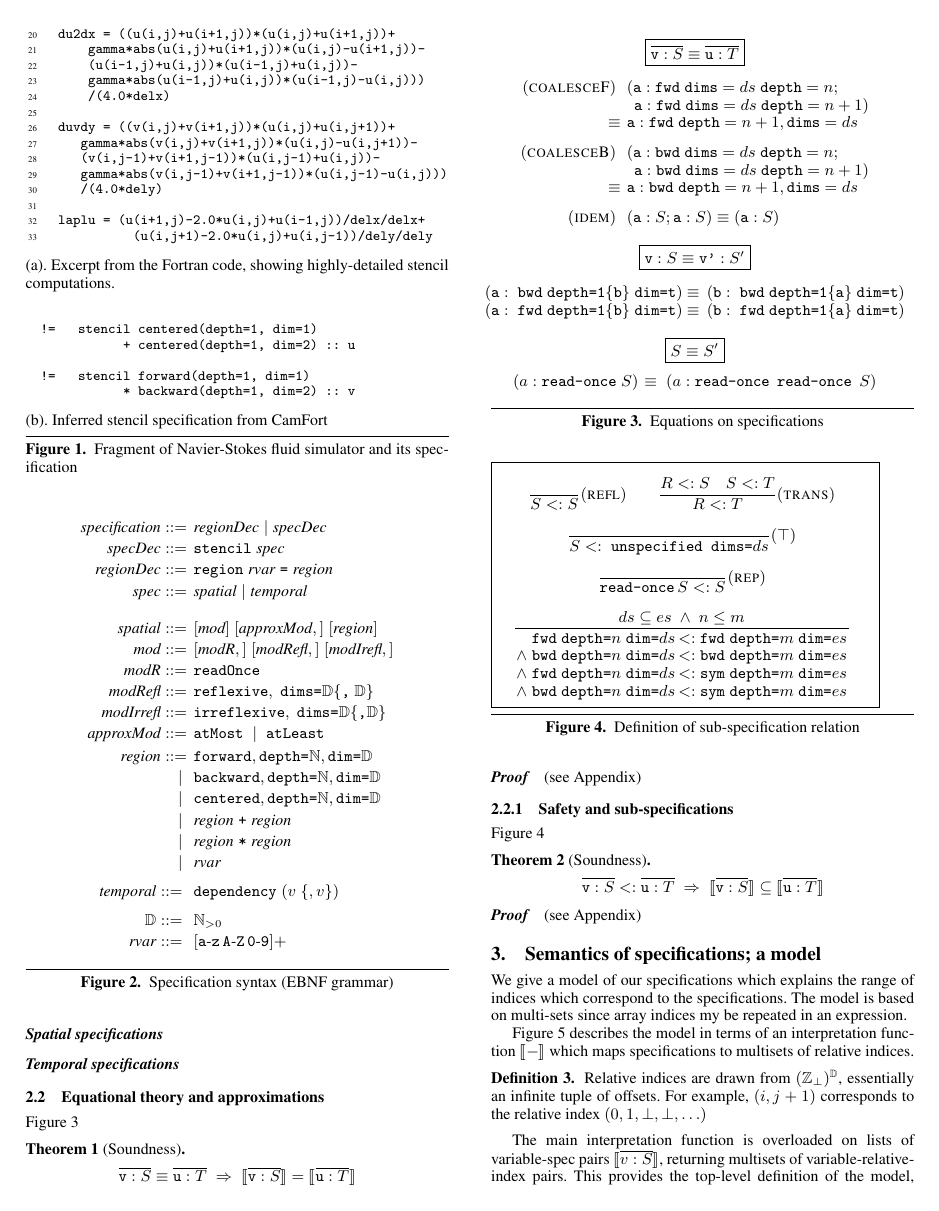
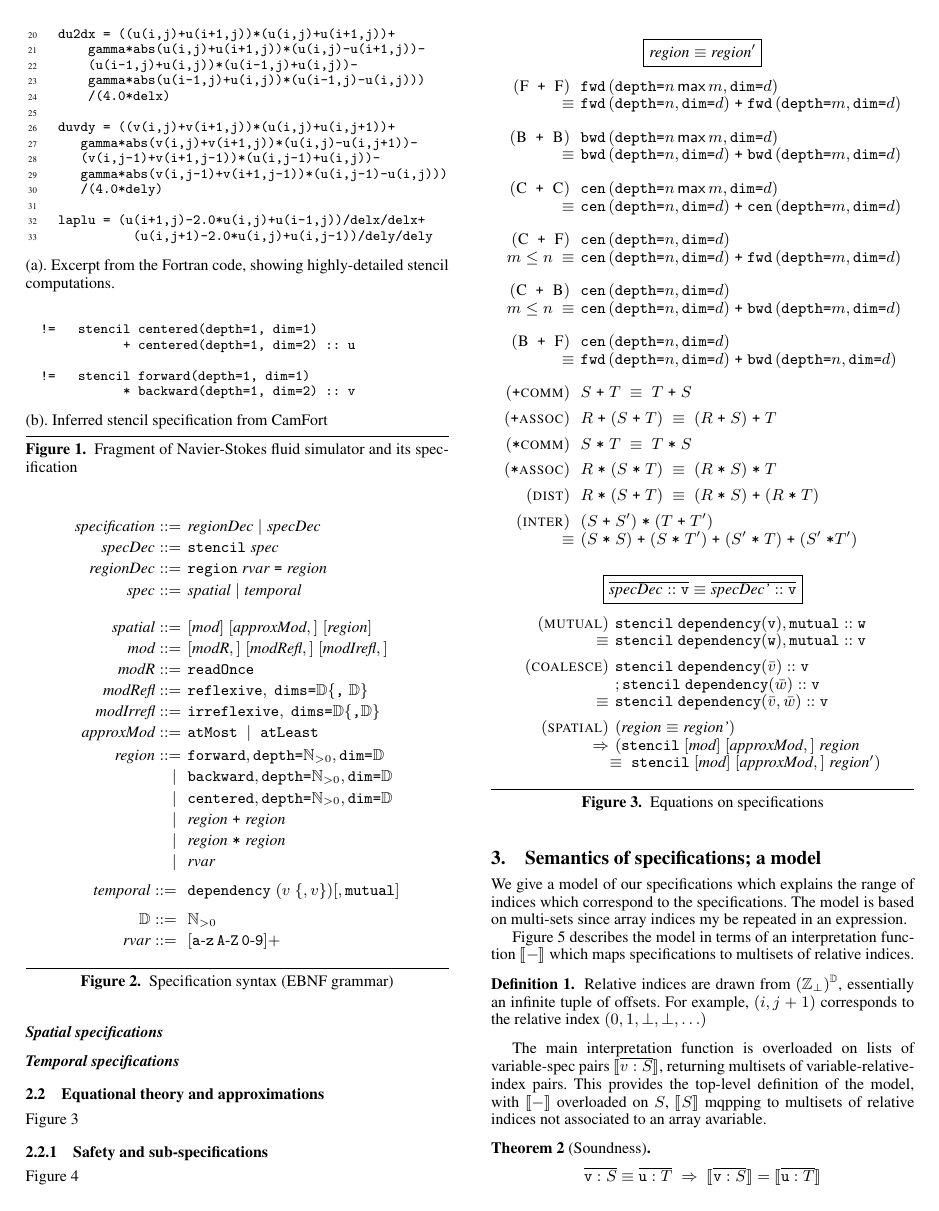
Before and after one commit to camfort/array-analyse, a LaTeX paper (paper.tex): page 2 of 5 before the commit and page 2 of 6 after it. Compiled offline with pdfLaTeX; a missing font is replaced by an installed copy or a similar font.

Commit message:
redoing the equational theory

```diff
--- a/paper.tex
+++ b/paper.tex
@@ -276,13 +306,13 @@ a \textit{temporal specification}.
 \nonterm{modIrrefl} ::= & \term{irreflexive}, \; \term{dims=}\dimTy \{\term{,}
           \dimTy\}\\
 \nonterm{approxMod} ::= & \term{atMost} \; \mid \; \term{atLeast} \\[0.1em]
-\nonterm{region} ::= & \term{forward}, \term{depth=}\mathbb{N}, \term{dim=}\dimTy  \\
-\mid \; & \term{backward}, \term{depth=}\mathbb{N}, \term{dim=}\dimTy \\
-\mid \; & \term{centered}, \term{depth=}\mathbb{N}, \term{dim=}\dimTy \\
+\nonterm{region} ::= & \term{forward}, \term{depth=}\mathbb{N}_{>0}, \term{dim=}\dimTy  \\
+\mid \; & \term{backward}, \term{depth=}\mathbb{N}_{>0}, \term{dim=}\dimTy \\
+\mid \; & \term{centered}, \term{depth=}\mathbb{N}_{>0}, \term{dim=}\dimTy \\
 \mid \; & \nonterm{region} \; \term{+} \; \nonterm{region} \\
 \mid \; & \nonterm{region} \; \term{*} \; \nonterm{region} \\
 \mid \; & \nonterm{rvar}  \\[0.5em]
-\nonterm{temporal} ::= \; & \term{dependency} \; (v \; \{ , v \})
+\nonterm{temporal} ::= \; & \term{dependency} \; (v \; \{ , v \}) [, \texttt{mutual}]
   \\[0.5em]
 \dimTy ::= \; & \mathbb{N}_{>0} \\
 \nonterm{rvar} ::= \; & [\text{\term{a}-\term{z}$\,$\term{A}-\term{Z}$\,$\term{0}-\term{9}}]+
@@ -306,60 +336,85 @@ Figure~\ref{fig:equations}
 
 \begin{figure}
 \begin{align*}
-\hspace{-1em}
 \setlength{\arraycolsep}{0.05em}
 \begin{array}{c}
-\framebox{$\overline{\texttt{v} : S} \equiv \overline{\texttt{u} : T}$} \\[1em]
+\framebox{$\textit{region} \equiv \textit{region}'$} \\[1em]
+\begin{array}{rll}
+(\textsc{F\; \texttt{+} \;F}) \;\; &
+\stenFwdS{n \, \textsf{max} \, m}{d} \\
+ \equiv \; & \stenFwdS{n}{d} \; \texttt{+} \; \stenFwdS{m}{d} \\[1em]
+%
+(\textsc{B\; \texttt{+} \;B}) \;\; &
+\stenBwdS{n \, \textsf{max} \, m}{d} \\
+ \equiv \; & \stenBwdS{n}{d} \; \texttt{+} \; \stenBwdS{m}{d} \\[1em]
+%
+(\textsc{C\; \texttt{+} \;C}) \;\; &
+\stenCenS{n \, \textsf{max} \, m}{d} \\
+\equiv \; & \stenCenS{n}{d} \; \texttt{+} \; \stenCenS{m}{d} \\[1em]
+%
+(\textsc{C\; \texttt{+} \;F}) \;\; & \stenCenS{n}{d} \\
+\textit{$m \leq n$} \; \equiv \; & \stenCenS{n}{d} \; \texttt{+} \;
+                      \stenFwdS{m}{d} \\[1em]
+%
+(\textsc{C\; \texttt{+} \;B}) \;\; &
+\stenCenS{n}{d} \\
+\textit{$m \leq n$} \; \equiv \; & \stenCenS{n}{d} \; \texttt{+} \;
+                      \stenBwdS{m}{d} \\[1em]
+(\textsc{B\; \texttt{+} \;F}) \;\; &
+\stenCenS{n}{d} \\
+\equiv \; & \stenFwdS{n}{d} \; \texttt{+} \; \stenBwdS{n}{d} \\[1em]
+%
+(\texttt{+}\textsc{comm}) \;\; & S \; \texttt{+} \; T \; \equiv \; T \;
+                       \texttt{+} \; S \\[0.5em]
+%
+(\texttt{+}\textsc{assoc}) \;\; & R \; \texttt{+} \; (S \; \texttt{+} \; T) \; \equiv \; (R \;
+                       \texttt{+} \; S) \; \texttt{+} \; T \\[0.5em]
+(\texttt{*}\textsc{comm}) \;\; & S \; \texttt{*} \; T \; \equiv \; T \;
+                       \texttt{*} \; S \\[0.5em]
+%
+(\texttt{*}\textsc{assoc}) \;\; & R \; \texttt{*} \; (S \; \texttt{*} \; T) \; \equiv \; (R \;
+                       \texttt{*} \; S) \; \texttt{*} \; T \\[0.5em]
+(\textsc{dist}) \;\; & R \; \texttt{*} \; (S \; \texttt{+} \; T) \; \equiv \; (R \;
+                       \texttt{*} \; S) \; \texttt{+} \; (R
+                       \; \texttt{*} \; T) \\[0.5em]
+(\textsc{inter}) \;\; & (S \; \texttt{+} \; S') \; \texttt{*} \;
+                              (T \; \texttt{+} \; T') \\
+ \equiv \; & (S \;  \texttt{*} \; S)
+ \; \texttt{+} \; (S \; \texttt{*} \; T')
+ \; \texttt{+} \; (S' \; \texttt{*} \; T)
+ \; \texttt{+} \; (S' \; \texttt{*} T')  \\[0.5em]
+\end{array} \\ \\
+%
+\framebox{$\overline{\textit{specDec} :: \texttt{v}} \equiv
+\overline{\textit{specDec'} :: \texttt{v}}$} \\[1em]
 \begin{array}{rl}
-(\textsc{coalesceF}) \;\; & (\texttt{a} : \texttt{fwd} \;
-                       \texttt{dims}=ds \; \texttt{depth}=n; \\
-&  \;\, \texttt{a} :  \texttt{fwd} \; \texttt{dims}=ds \; \texttt{depth}=n+1)\\
-\equiv \; & \texttt{a} :  \texttt{fwd} \; \texttt{depth}=n+1,
-         \texttt{dims}=ds \\[0.75em]
-(\textsc{coalesceB}) \;\; & (\texttt{a} : \texttt{bwd} \;
-                       \texttt{dims}=ds \; \texttt{depth}=n; \\
-&  \;\, \texttt{a} :  \texttt{bwd} \; \texttt{dims}=ds \; \texttt{depth}=n+1) \\
-\equiv \; & \texttt{a} :  \texttt{bwd} \; \texttt{depth}=n+1,
-         \texttt{dims}=ds \\[0.75em]
-(\textsc{idem}) \;\; & (\texttt{a} : S; \texttt{a} : S) \equiv (\texttt{a}
-                  : S)
-\end{array} \\ \\
-\framebox{$\texttt{v} : S \equiv \texttt{v'} : S'$} \\[1em]
-\begin{array}{ll}
-(\texttt{a} : \; \texttt{bwd} \; \texttt{depth=1\{b\}} \;
-  \texttt{dim=t})
-\, & \equiv \,
-(\texttt{b} : \; \texttt{bwd} \; \texttt{depth=1\{a\}} \;
-  \texttt{dim=t})
+(\textsc{mutual}) \; &
+\texttt{stencil} \; \texttt{dependency} (\texttt{v}), \texttt{mutual}
+  :: \texttt{w}
 \\
-(\texttt{a} : \; \texttt{fwd} \; \texttt{depth=1\{b\}}\;
-  \texttt{dim=t})
-\, & \equiv \,
-(\texttt{b} : \; \texttt{fwd} \; \texttt{depth=1\{a\}} \;
-  \texttt{dim=t})
-\end{array}
-\\ \\
-\framebox{$S \equiv S'$} \\[0.75em]
-\begin{array}{ll}
-(a : \texttt{read-once} \; S) \; & \equiv \; (a : \texttt{read-once} \;\,
-  \texttt{read-once} \; \, S)
+\equiv \; & \texttt{stencil} \; \texttt{dependency} (\texttt{w}), \texttt{mutual} ::
+  \texttt{v} \\[0.5em]
+(\textsc{coalesce}) \; &
+\texttt{stencil} \; \texttt{dependency} (\bar{v})
+  :: \texttt{v} \\
+& ; \texttt{stencil} \; \texttt{dependency} (\bar{w})
+  :: \texttt{v}
+\\
+\equiv \; & \texttt{stencil} \; \texttt{dependency} (\bar{v}, \bar{w}) ::
+  \texttt{v} \\[0.5em]
+(\textsc{spatial}) \; &
+(\textit{region} \equiv \textit{region'}) \\
+\Rightarrow \; & (\texttt{stencil} \; [\textit{mod}] \; [\textit{approxMod},] \;
+\textit{region} \\
+& \!\!\equiv \; \texttt{stencil} \; [\textit{mod}] \;
+            [\textit{approxMod},] \;
+\textit{region}') \\
 \end{array}
 \end{array}
 \end{align*}
 \caption{Equations on specifications}
 \label{fig:equations}
 \end{figure}
-
-
-\begin{theorem}[Soundness]
-\[
-\overline{\texttt{v} : S}\equiv \overline{\texttt{u} : T}
-\; \Rightarrow \;
-\interp{\overline{\texttt{v} : S}} = \interp{\overline{\texttt{u} : T}}
-\]
-\end{theorem}
-
-\paragraph{Proof} (see Appendix)
 
 
 \subsubsection{Safety and sub-specifications}
@@ -406,17 +461,6 @@ Figure~\ref{fig:inequations}
 \end{figure}
 
 
-\begin{theorem}[Soundness]
-\[
-\overline{\texttt{v} : S} <: \overline{\texttt{u} : T}
-\; \Rightarrow \;
-\interp{\overline{\texttt{v} : S}} \subseteq \interp{\overline{\texttt{u} : T}}
-\]
-\end{theorem}
-
-\paragraph{Proof} (see Appendix)
-
-
 \section{Semantics of specifications; a model}
 \label{sec:semantics}
 
@@ -451,3 +495,15 @@ relative indices not associated to an array avariable.
 \caption{Multi-set model of specifications}
 \label{fig:model}
 \end{figure}
+
+\begin{theorem}[Soundness]
+\[
+\overline{\texttt{v} : S}\equiv \overline{\texttt{u} : T}
+\; \Rightarrow \;
+\interp{\overline{\texttt{v} : S}} = \interp{\overline{\texttt{u} : T}}
+\]
+\end{theorem}
+
+\paragraph{Proof} (see Appendix)
+
+\begin{theorem}[Soundness]
```
Also changed, not shown: paper.tex (56 more changed lines).
